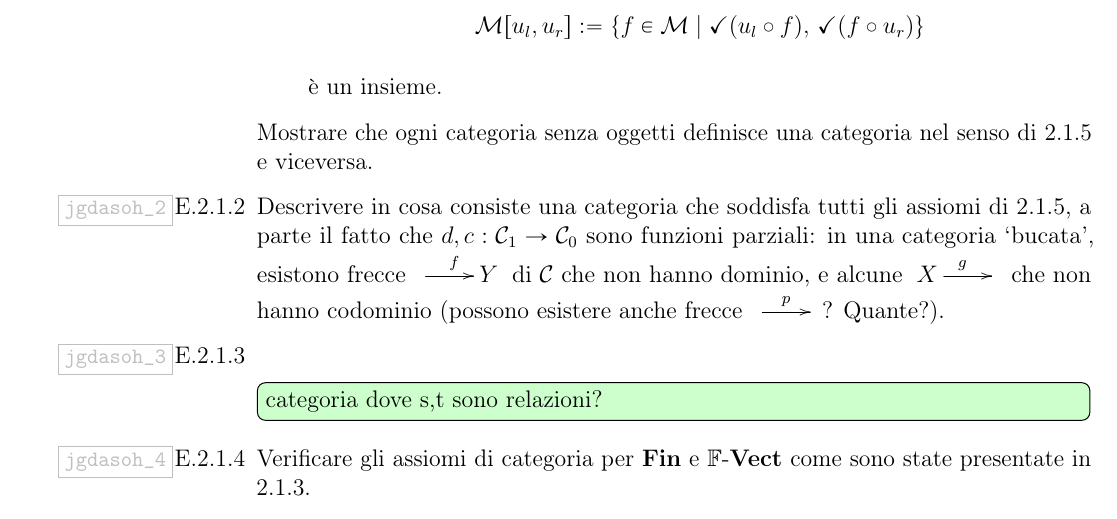
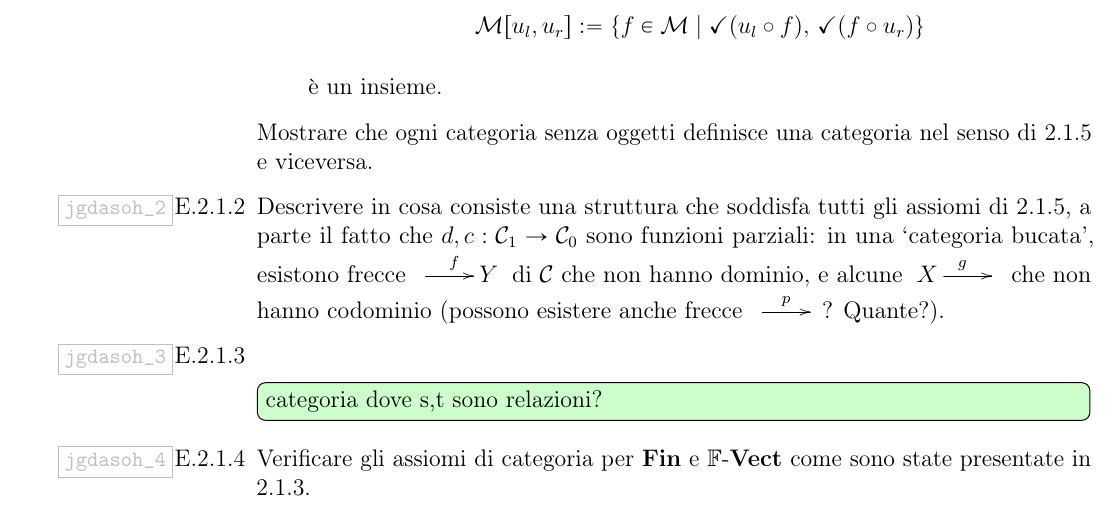
Before and after one commit to Progetto-ItaCa/libro, a LaTeX book (main.tex, which reads cap/01-categorie.tex): part of page 26 of 121, cut so that both start at the same text. Compiled offline with pdfLaTeX.

Commit message:
smol typo

```diff
--- a/cap/01-categorie.tex
+++ b/cap/01-categorie.tex
@@ -176,7 +176,7 @@ La seconda di queste osservazioni non è meno importante: porterà alla definizi
 		è un insieme.
 	\end{enumtag}
 	Mostrare che ogni categoria senza oggetti definisce una categoria nel senso di \ref{def_categ} e viceversa.
-	\item \label{jgdasoh_2} Descrivere in cosa consiste una categoria che soddisfa tutti gli assiomi di \ref{def_categ}, a parte il fatto che \(d,c : \ctC_1\to\ctC_0\) sono funzioni parziali: in una categoria `bucata', esistono frecce \(\xymatrix{{} \ar[r]^f & Y}\) di \(\ctC\) che non hanno dominio, e alcune \(\xymatrix{X \ar[r]^g & {}}\) che non hanno codominio (possono esistere anche frecce \(\xymatrix{{} \ar[r]^p & {}}\)? Quante?).
+	\item \label{jgdasoh_2} Descrivere in cosa consiste una struttura che soddisfa tutti gli assiomi di \ref{def_categ}, a parte il fatto che \(d,c : \ctC_1\to\ctC_0\) sono funzioni parziali: in una `categoria bucata', esistono frecce \(\xymatrix{{} \ar[r]^f & Y}\) di \(\ctC\) che non hanno dominio, e alcune \(\xymatrix{X \ar[r]^g & {}}\) che non hanno codominio (possono esistere anche frecce \(\xymatrix{{} \ar[r]^p & {}}\)? Quante?).
 	\item \label{jgdasoh_3} \Todo{categoria dove s,t sono relazioni?}
 	\item \label{jgdasoh_4} Verificare gli assiomi di categoria per \(\ctFin\) e \(\ctVect\) come sono state presentate in \ref{protoex_finset}.
 	\item \label{jgdasoh_5} Costruire esempi di strutture che soddisfano tutti gli assiomi di \ref{def_categ} meno uno: due classi \(\ctC_0,\ctC_1\), con funzioni di classe \(d,c,\id,\cmp\) ma la composizione non è sempre definita, non è sempre associativa, non sempre unitale.
```
